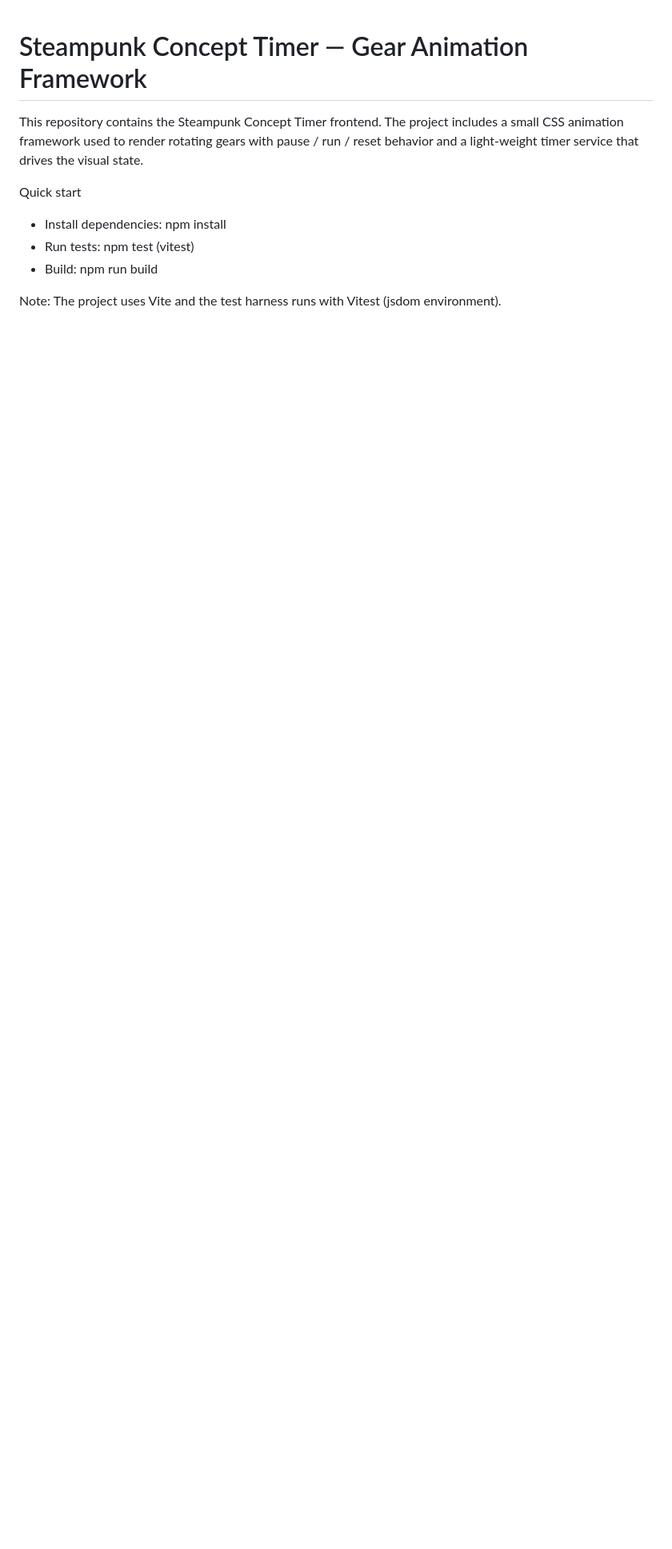
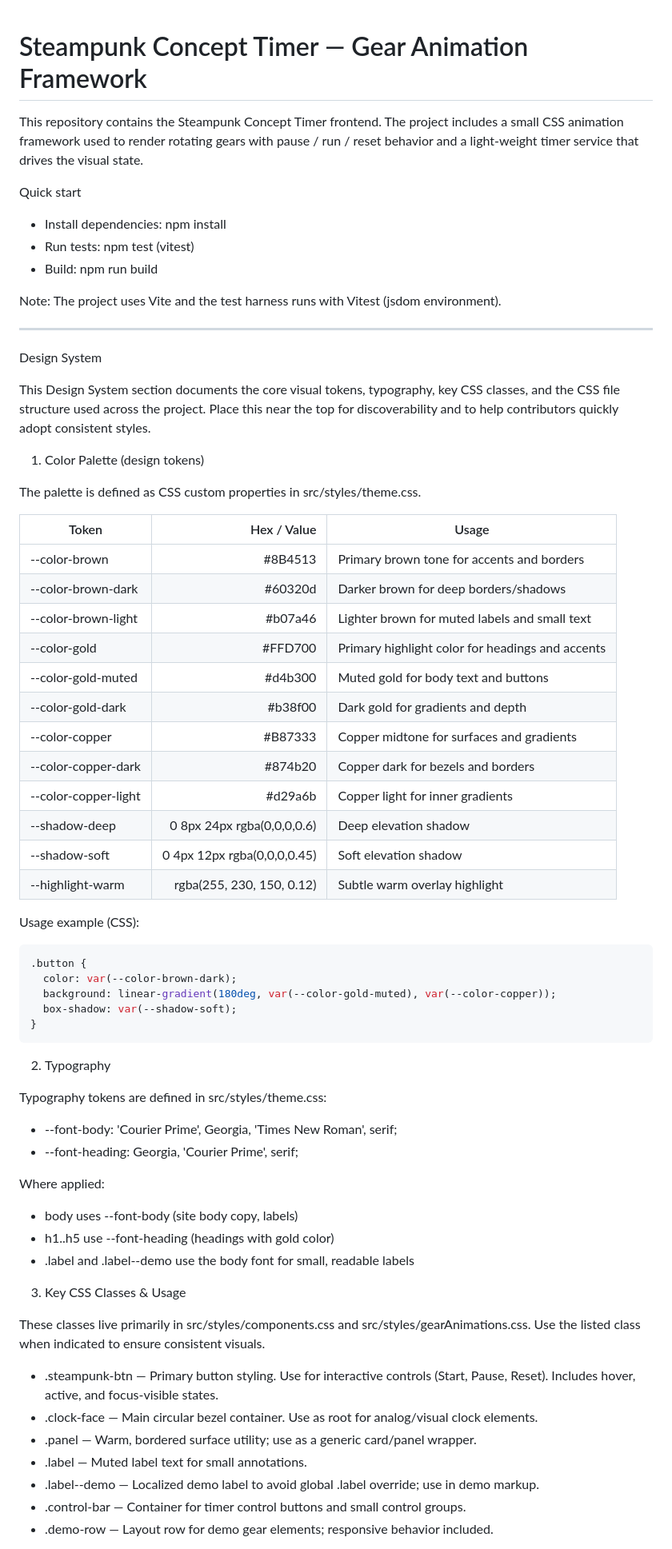
Before and after one commit to ian-yc-kim/scta_timer_svc, a Markdown page: README.md, the part around one of its changes. Shown at 80% size. GitHub-like rendering; blank space fills up the shorter version.

````diff
--- a/README.md
+++ b/README.md
@@ -9,3 +9,63 @@ Quick start
 - Build: npm run build
 
 Note: The project uses Vite and the test harness runs with Vitest (jsdom environment).
+
+---
+
+Design System
+
+This Design System section documents the core visual tokens, typography, key CSS classes, and the CSS file structure used across the project. Place this near the top for discoverability and to help contributors quickly adopt consistent styles.
+
+1) Color Palette (design tokens)
+
+The palette is defined as CSS custom properties in src/styles/theme.css.
+
+| Token | Hex / Value | Usage |
+|---|---:|---|
+| --color-brown | #8B4513 | Primary brown tone for accents and borders |
+| --color-brown-dark | #60320d | Darker brown for deep borders/shadows |
+| --color-brown-light | #b07a46 | Lighter brown for muted labels and small text |
+| --color-gold | #FFD700 | Primary highlight color for headings and accents |
+| --color-gold-muted | #d4b300 | Muted gold for body text and buttons |
+| --color-gold-dark | #b38f00 | Dark gold for gradients and depth |
+| --color-copper | #B87333 | Copper midtone for surfaces and gradients |
+| --color-copper-dark | #874b20 | Copper dark for bezels and borders |
+| --color-copper-light | #d29a6b | Copper light for inner gradients |
+| --shadow-deep | 0 8px 24px rgba(0,0,0,0.6) | Deep elevation shadow |
+| --shadow-soft | 0 4px 12px rgba(0,0,0,0.45) | Soft elevation shadow |
+| --highlight-warm | rgba(255, 230, 150, 0.12) | Subtle warm overlay highlight |
+
+Usage example (CSS):
+
+```css
+.button {
+  color: var(--color-brown-dark);
+  background: linear-gradient(180deg, var(--color-gold-muted), var(--color-copper));
+  box-shadow: var(--shadow-soft);
+}
+```
+
+2) Typography
+
+Typography tokens are defined in src/styles/theme.css:
+
+- --font-body: 'Courier Prime', Georgia, 'Times New Roman', serif;
+- --font-heading: Georgia, 'Courier Prime', serif;
+
+Where applied:
+- body uses --font-body (site body copy, labels)
+- h1..h5 use --font-heading (headings with gold color)
+- .label and .label--demo use the body font for small, readable labels
+
+3) Key CSS Classes & Usage
+
+These classes live primarily in src/styles/components.css and src/styles/gearAnimations.css. Use the listed class when indicated to ensure consistent visuals.
+
+- .steampunk-btn — Primary button styling. Use for interactive controls (Start, Pause, Reset). Includes hover, active, and focus-visible states.
+- .clock-face — Main circular bezel container. Use as root for analog/visual clock elements.
+- .panel — Warm, bordered surface utility; use as a generic card/panel wrapper.
+- .label — Muted label text for small annotations.
+- .label--demo — Localized demo label to avoid global .label override; use in demo markup.
+- .control-bar — Container for timer control buttons and small control groups.
+- .demo-row — Layout row for demo gear elements; responsive behavior included.
+
````
Also changed, not shown: other parts of README.md (+64 -0 lines).
